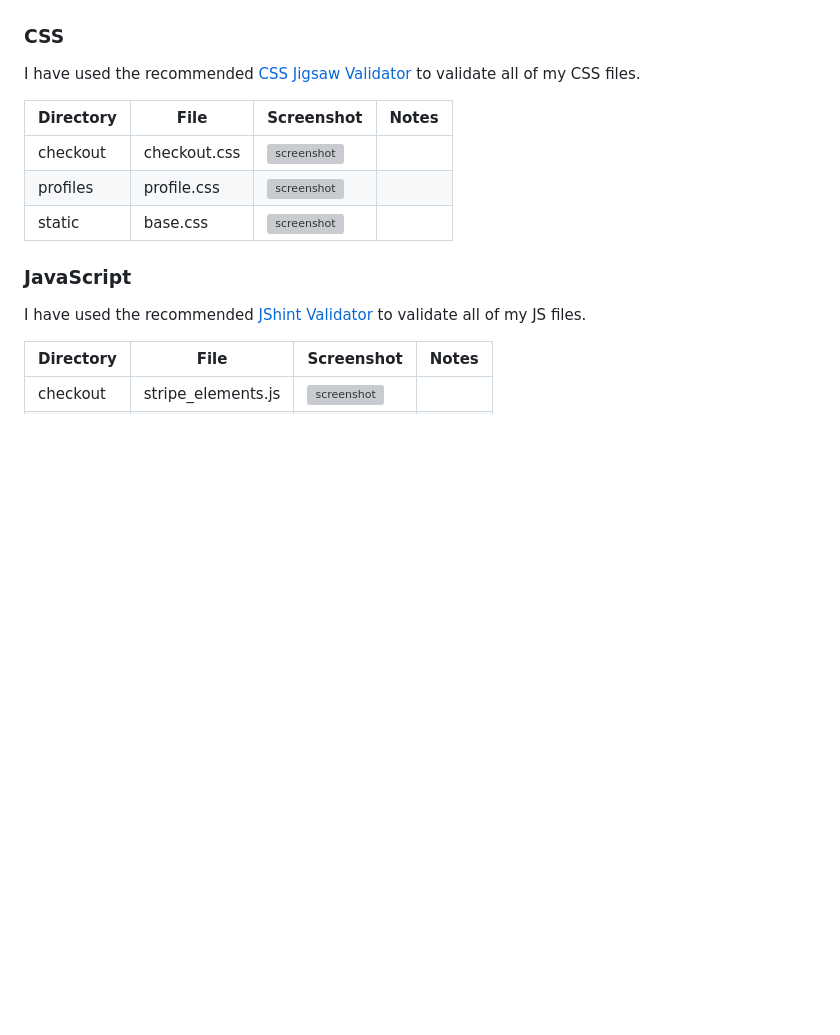
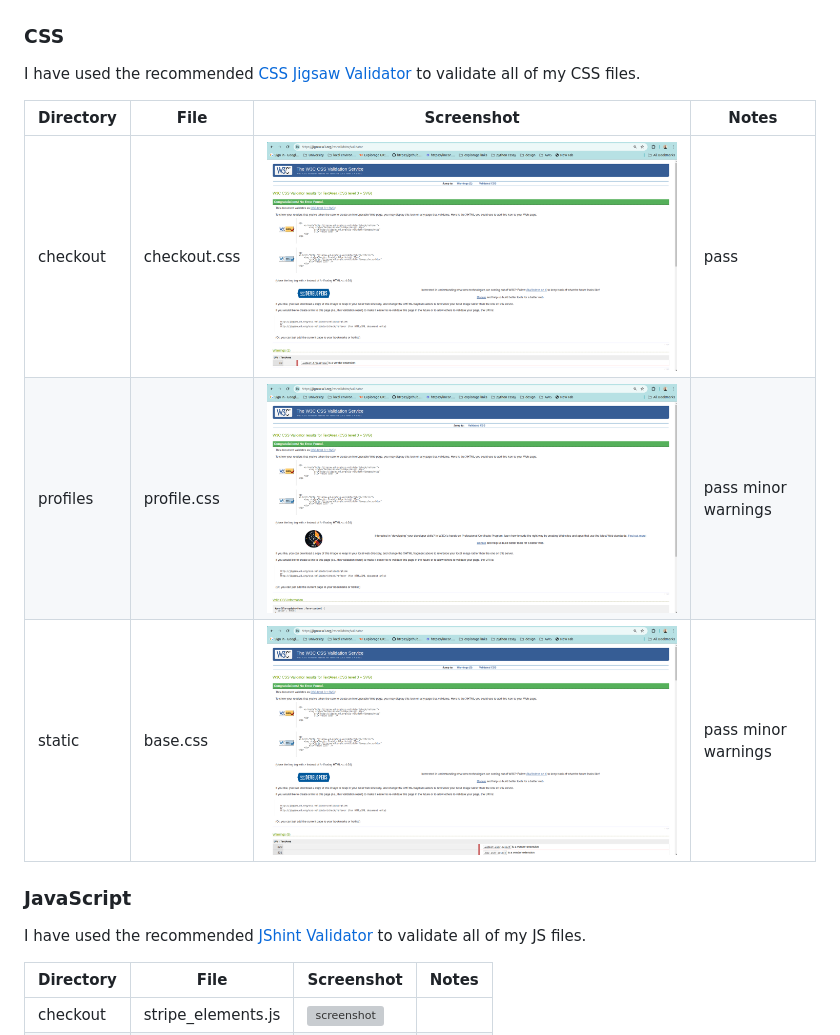
Before and after one commit to MJstephenson/Shopping-app, a Markdown page: TESTING.md, the part around the change. GitHub-like rendering; pictures changed too: documentation/validation/css/base-css.png (added), documentation/validation/css/checkout-css.png (added), documentation/validation/css/profile-css.png (added); blank space fills up the shorter version; grey boxes are pictures that could not be loaded.

Commit message:
Add CSS validation to TESTING.md

```diff
--- a/TESTING.md
+++ b/TESTING.md
@@ -84,9 +84,9 @@ I have used the recommended [CSS Jigsaw Validator](https://jigsaw.w3.org/css-val
 
 | Directory | File | Screenshot | Notes |
 | --- | --- | --- | --- |
-| checkout | checkout.css | ![screenshot](documentation/validation/path-to-screenshot.png) | |
-| profiles | profile.css | ![screenshot](documentation/validation/path-to-screenshot.png) | |
-| static | base.css | ![screenshot](documentation/validation/path-to-screenshot.png) | |
+| checkout | checkout.css | ![screenshot](documentation/validation/css/checkout-css.png) | pass |
+| profiles | profile.css | ![screenshot](documentation/validation/css/profile-css.png) | pass minor warnings|
+| static | base.css | ![screenshot](documentation/validation/css/base-css.png) | pass minor warnings |
 
 ### JavaScript
 
```
